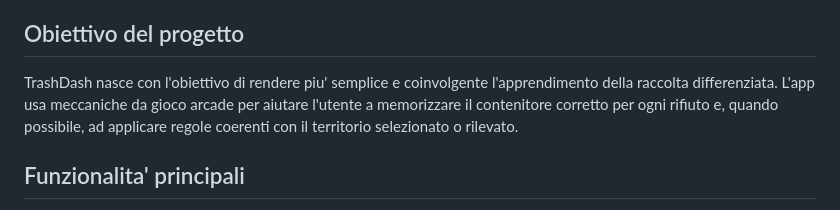
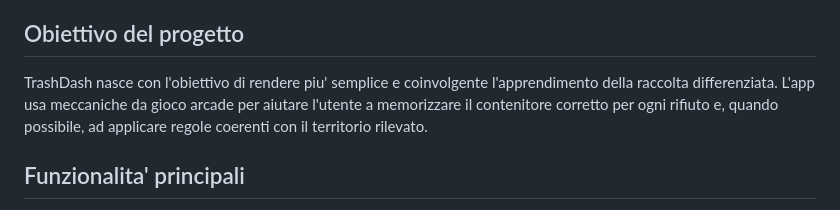
Before and after one commit to francograziuso/TrashDash, a Markdown page: README.md, the part around the change. Drawn GitHub-style.

```diff
--- a/README.md
+++ b/README.md
@@ -12,7 +12,7 @@ Nel Drive sono raccolti i documenti utili per descrivere l'applicazione, l'archi
 
 ## Obiettivo del progetto
 
-TrashDash nasce con l'obiettivo di rendere piu' semplice e coinvolgente l'apprendimento della raccolta differenziata. L'app usa meccaniche da gioco arcade per aiutare l'utente a memorizzare il contenitore corretto per ogni rifiuto e, quando possibile, ad applicare regole coerenti con il territorio selezionato o rilevato.
+TrashDash nasce con l'obiettivo di rendere piu' semplice e coinvolgente l'apprendimento della raccolta differenziata. L'app usa meccaniche da gioco arcade per aiutare l'utente a memorizzare il contenitore corretto per ogni rifiuto e, quando possibile, ad applicare regole coerenti con il territorio rilevato.
 
 ## Funzionalita' principali
 
```
